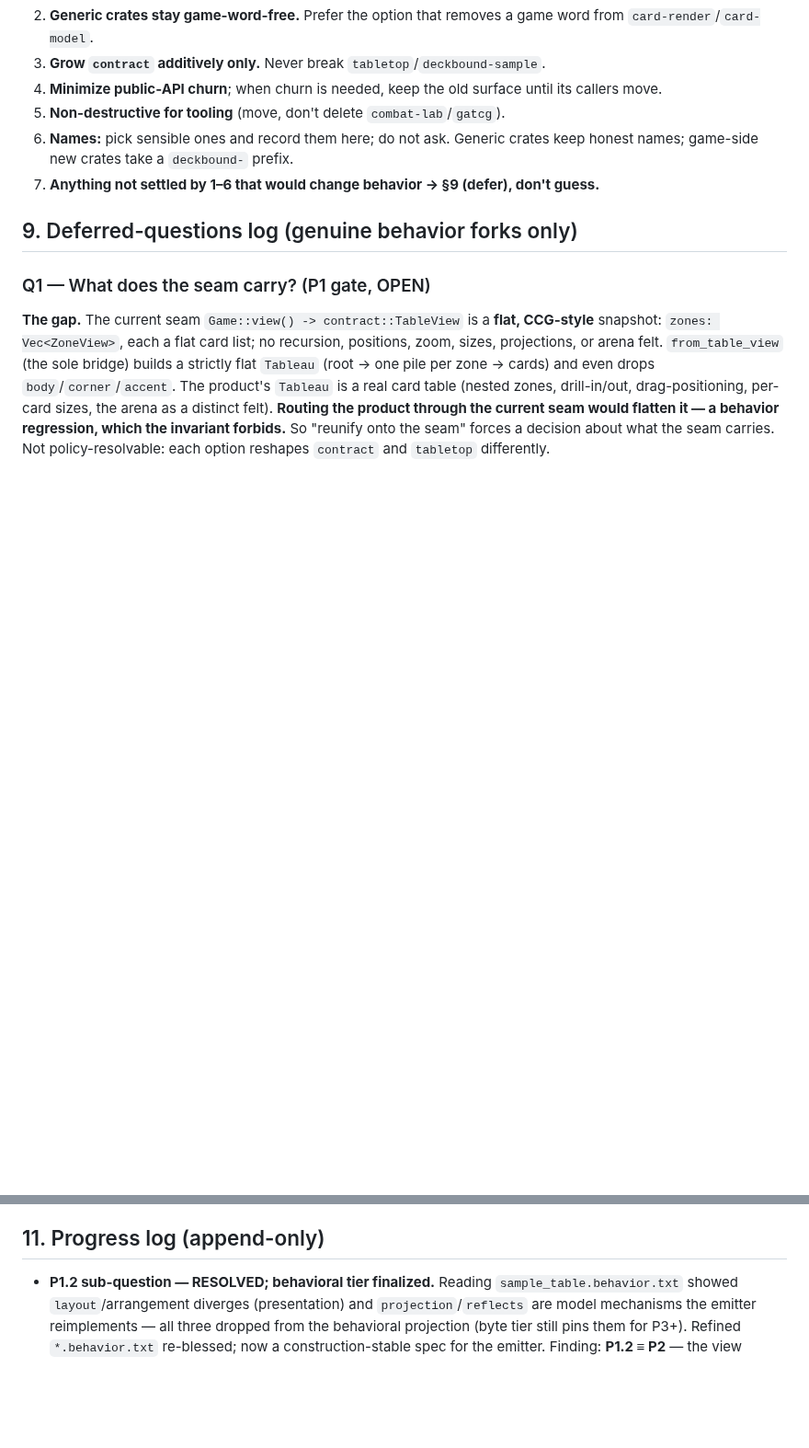
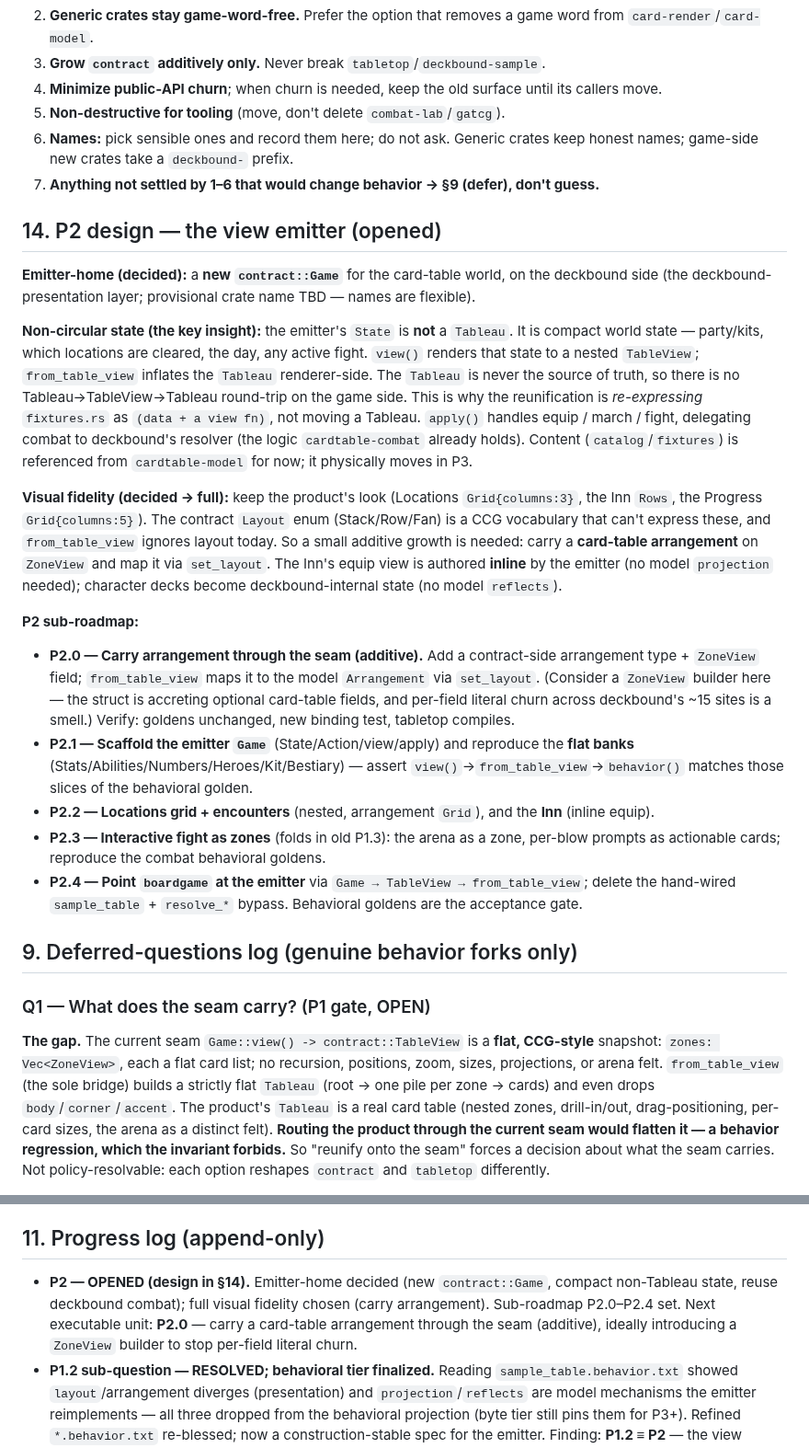
Before and after one commit to SeanShubin/boardgame, a Markdown page: needs-merge/cardtable-deckbound-reunification-plan.md, 2 parts joined by grey strips. Shown at 92% size. Rendered like a GitHub page; blank space fills up the shorter version.

Commit message:
plan: open P2 -- view-emitter design (new Game, non-Tableau state, full fidelity)
Co-Authored-By: Claude Opus 4.8 (1M context) <noreply@anthropic.com>

```diff
--- a/needs-merge/cardtable-deckbound-reunification-plan.md
+++ b/needs-merge/cardtable-deckbound-reunification-plan.md
@@ -153,6 +153,42 @@ When a choice arises mid-pass, apply in order:
    names; game-side new crates take a `deckbound-` prefix.
 7. **Anything not settled by 1–6 that would change behavior → §9 (defer), don't guess.**
 
+## 14. P2 design — the view emitter (opened)
+
+**Emitter-home (decided):** a **new `contract::Game`** for the card-table world, on the deckbound side
+(the deckbound-presentation layer; provisional crate name TBD — names are flexible).
+
+**Non-circular state (the key insight):** the emitter's `State` is **not** a `Tableau`. It is compact
+world state — party/kits, which locations are cleared, the day, any active fight. `view()` renders that
+state to a nested `TableView`; `from_table_view` inflates the `Tableau` renderer-side. The `Tableau` is
+never the source of truth, so there is no Tableau→TableView→Tableau round-trip on the game side. This is
+why the reunification is *re-expressing* `fixtures.rs` as `(data + a view fn)`, not moving a Tableau.
+`apply()` handles equip / march / fight, delegating combat to deckbound's resolver (the logic
+`cardtable-combat` already holds). Content (`catalog`/`fixtures`) is referenced from `cardtable-model`
+for now; it physically moves in P3.
+
+**Visual fidelity (decided → full):** keep the product's look (Locations `Grid{columns:3}`, the Inn
+`Rows`, the Progress `Grid{columns:5}`). The contract `Layout` enum (Stack/Row/Fan) is a CCG vocabulary
+that can't express these, and `from_table_view` ignores layout today. So a small additive growth is
+needed: carry a **card-table arrangement** on `ZoneView` and map it via `set_layout`. The Inn's equip
+view is authored **inline** by the emitter (no model `projection` needed); character decks become
+deckbound-internal state (no model `reflects`).
+
+**P2 sub-roadmap:**
+- **P2.0 — Carry arrangement through the seam (additive).** Add a contract-side arrangement type +
+  `ZoneView` field; `from_table_view` maps it to the model `Arrangement` via `set_layout`. (Consider a
+  `ZoneView` builder here — the struct is accreting optional card-table fields, and per-field literal
+  churn across deckbound's ~15 sites is a smell.) Verify: goldens unchanged, new binding test, tabletop
+  compiles.
+- **P2.1 — Scaffold the emitter `Game`** (State/Action/view/apply) and reproduce the **flat banks**
+  (Stats/Abilities/Numbers/Heroes/Kit/Bestiary) — assert `view()`→`from_table_view`→`behavior()` matches
+  those slices of the behavioral golden.
+- **P2.2 — Locations grid + encounters** (nested, arrangement `Grid`), and the **Inn** (inline equip).
+- **P2.3 — Interactive fight as zones** (folds in old P1.3): the arena as a zone, per-blow prompts as
+  actionable cards; reproduce the combat behavioral goldens.
+- **P2.4 — Point `boardgame` at the emitter** via `Game → TableView → from_table_view`; delete the
+  hand-wired `sample_table` + `resolve_*` bypass. Behavioral goldens are the acceptance gate.
+
 ## 9. Deferred-questions log (genuine behavior forks only)
 
 ### Q1 — What does the seam carry? (P1 gate, OPEN)
@@ -247,6 +283,10 @@ authoring the *specific* world content (today in `cardtable-model`'s `catalog`/`
 
 ## 11. Progress log (append-only)
 
+- **P2 — OPENED (design in §14).** Emitter-home decided (new `contract::Game`, compact non-Tableau
+  state, reuse deckbound combat); full visual fidelity chosen (carry arrangement). Sub-roadmap P2.0–P2.4
+  set. Next executable unit: **P2.0** — carry a card-table arrangement through the seam (additive),
+  ideally introducing a `ZoneView` builder to stop per-field literal churn.
 - **P1.2 sub-question — RESOLVED; behavioral tier finalized.** Reading `sample_table.behavior.txt`
   showed `layout`/arrangement diverges (presentation) and `projection`/`reflects` are model mechanisms
   the emitter reimplements — all three dropped from the behavioral projection (byte tier still pins them
```
